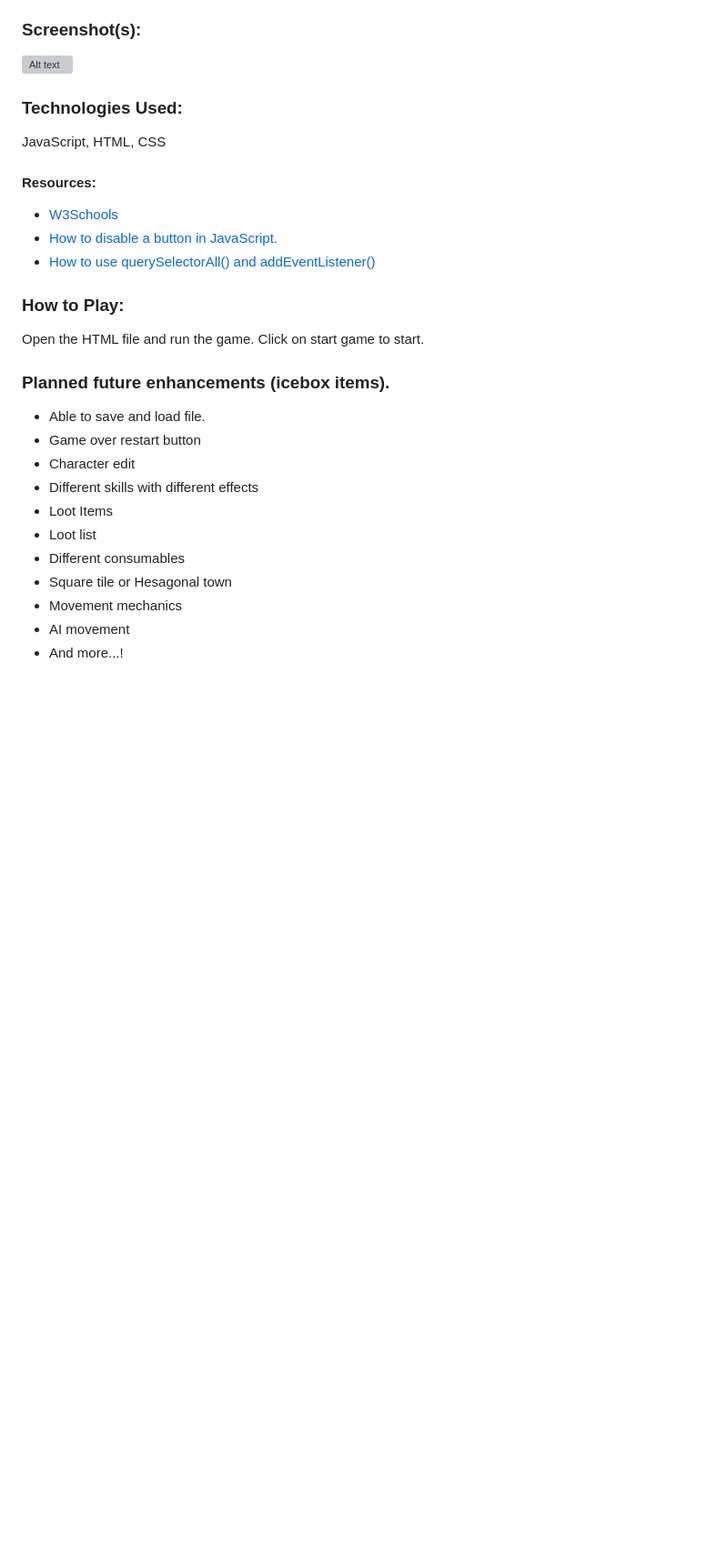
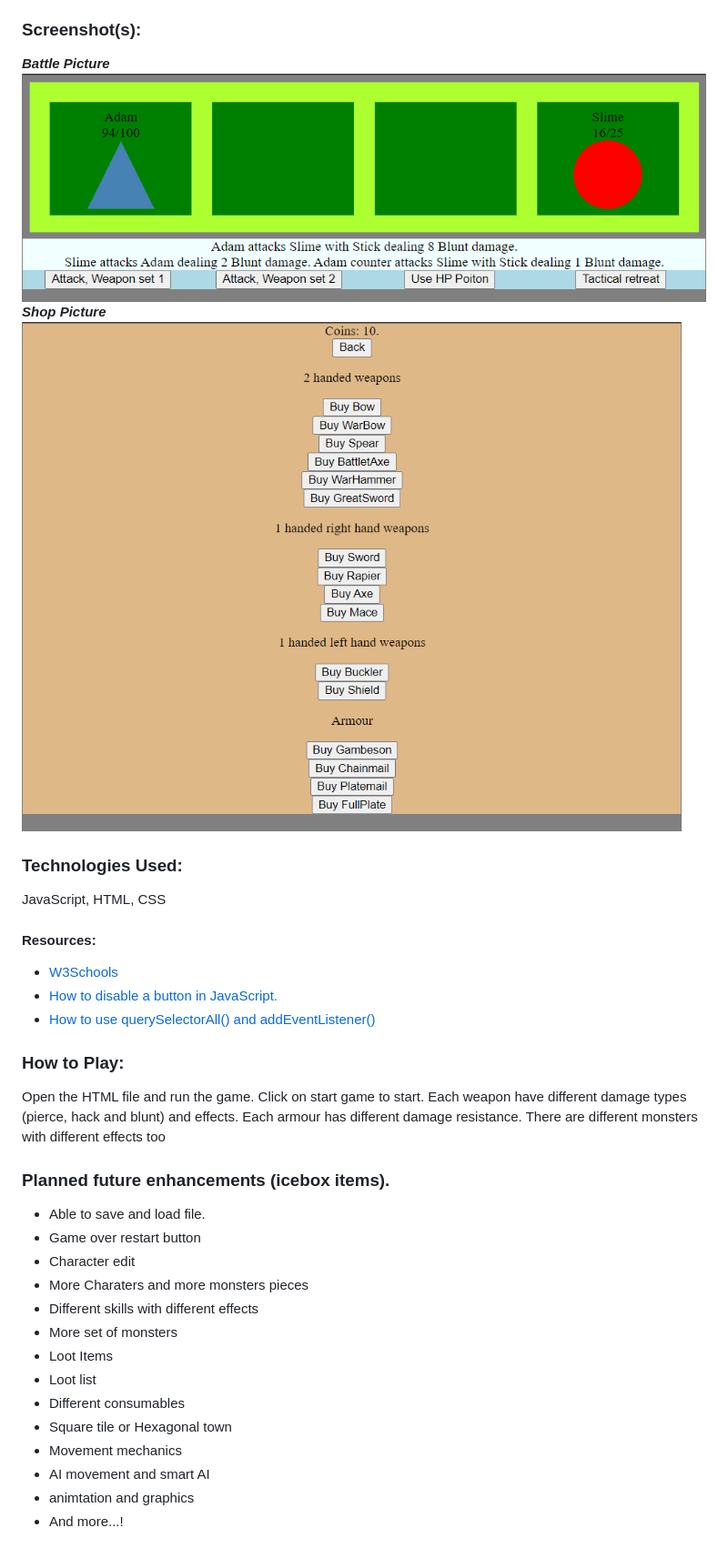
Before and after one commit to KevinTanCH/GAproject1, a Markdown page: README.md, the part around the change. Shown: that part at 91% size. Rendered like a GitHub page; pictures changed too: READMEimages/BattlePic.png (added), READMEimages/ShopPic.png (added); blank space fills up the shorter version; grey boxes are pictures that could not be loaded.

Commit message:
Update Readme
Update Readme for project 1 deadline

```diff
--- a/README.md
+++ b/README.md
@@ -8,7 +8,10 @@ This is a turn-based RPG game. I wanted to make a simple turn-based RPG game usi
 
 ### Screenshot(s):
 
-![Alt text](https://.com/boo.svg "Hover text")
+**_Battle Picture_**
+![Alt text](./READMEimages/BattlePic.png "Battle Picture")
+**_Shop Picture_**
+![Alt text](./READMEimages/ShopPic.png "Shop Picture")
 
 ### Technologies Used:
 
@@ -23,17 +26,21 @@ JavaScript, HTML, CSS
 ### How to Play:
 
 Open the HTML file and run the game. Click on start game to start.
+Each weapon have different damage types (pierce, hack and blunt) and effects. Each armour has different damage resistance. There are different monsters with different effects too
 
 ### Planned future enhancements (icebox items).
 
 - Able to save and load file.
 - Game over restart button
 - Character edit
+- More Charaters and more monsters pieces
 - Different skills with different effects
+- More set of monsters
 - Loot Items
 - Loot list
 - Different consumables
-- Square tile or Hesagonal town
+- Square tile or Hexagonal town
 - Movement mechanics
-- AI movement
+- AI movement and smart AI
+- animtation and graphics
 - And more...!
```
